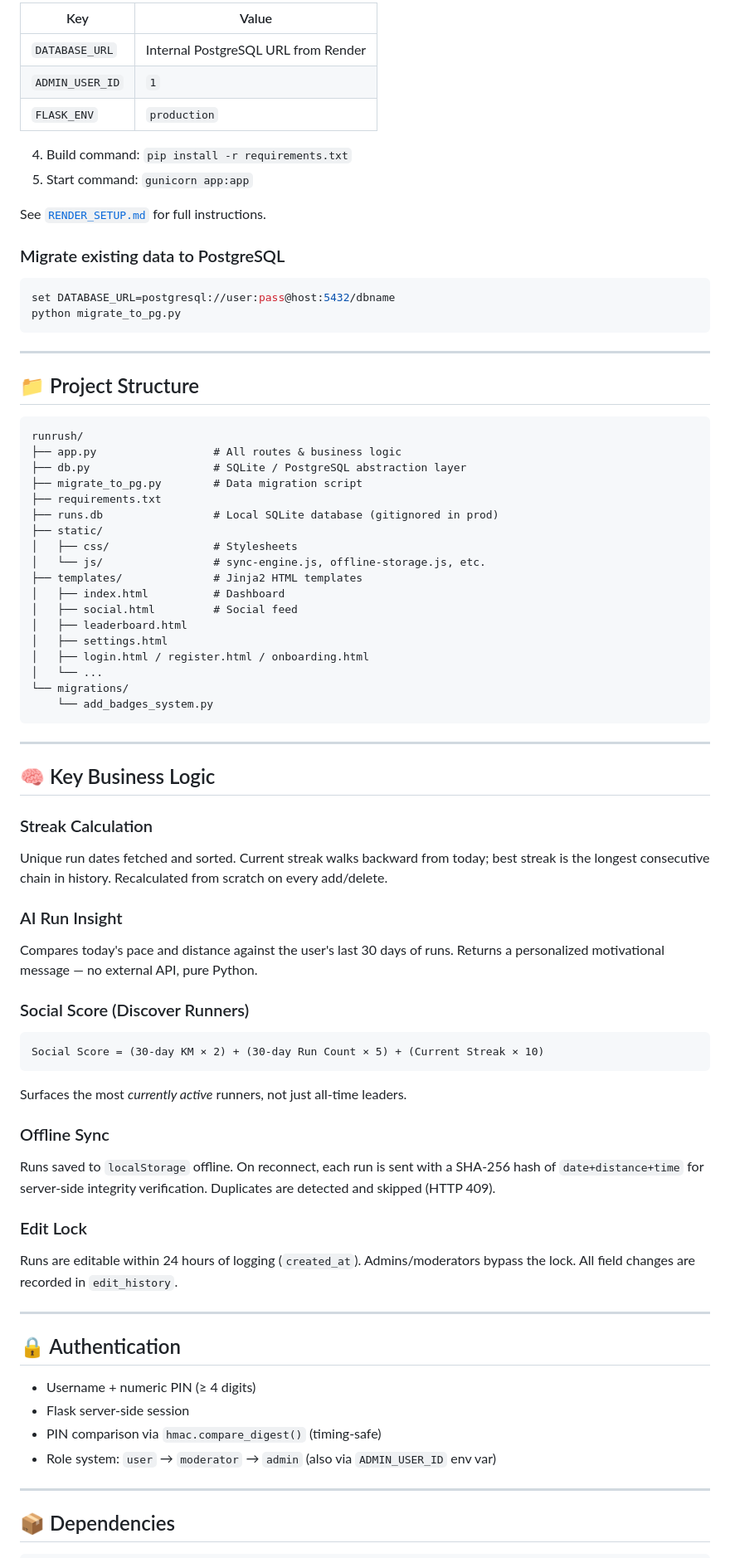
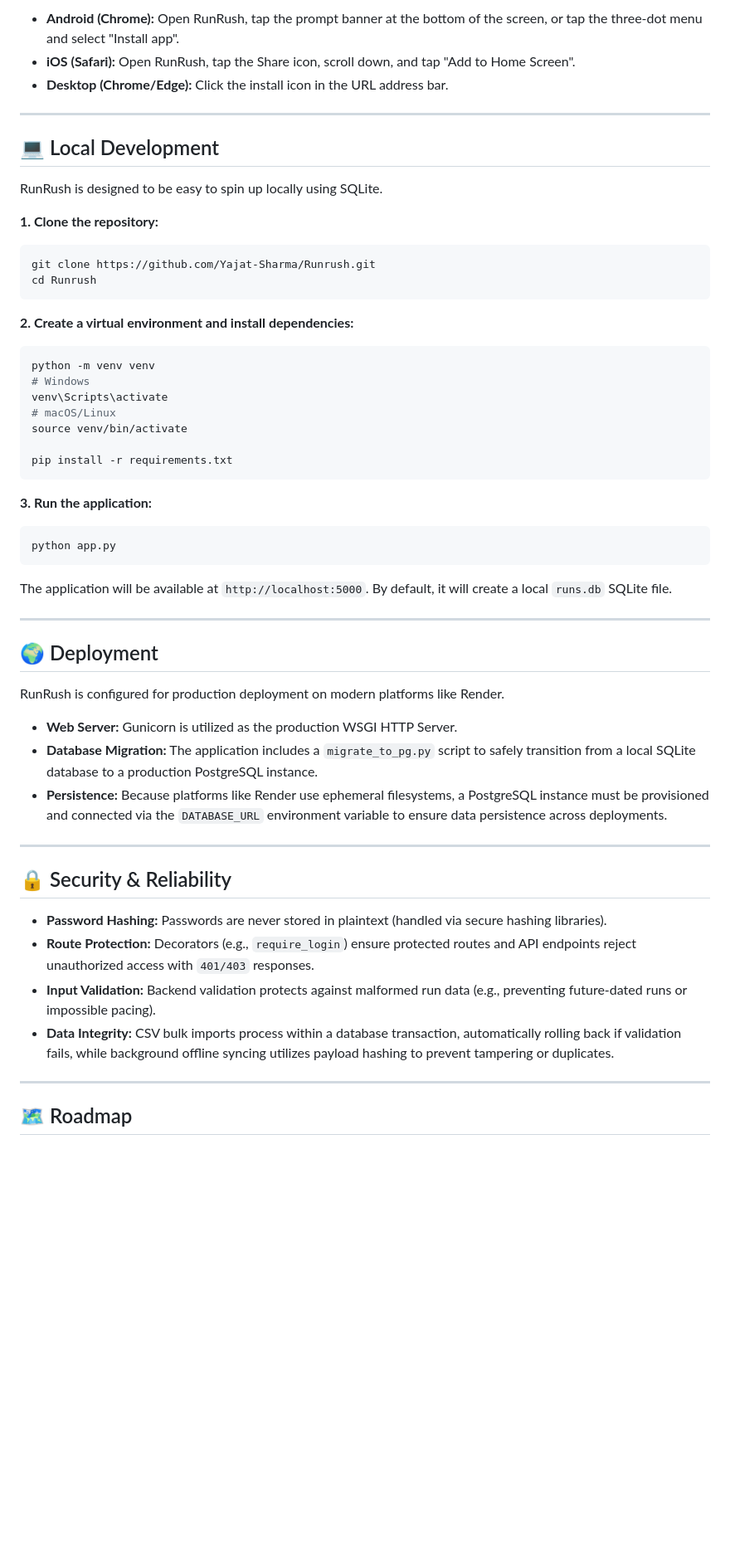
Before and after one commit to Yajat-Sharma/Runrush, a Markdown page: README.md, the part around one of its changes. Shown at 83% size. GitHub-like rendering; blank space fills up the shorter version.

Commit message:
docs: Completely rewrite README for a professional, portfolio-grade presentation

````diff
--- a/README.md
+++ b/README.md
@@ -98,79 +152,57 @@ RESEND_FROM_EMAIL=RunRush <noreply@yourdomain.com>
 
-| Key | Value |
-|---|---|
-| `DATABASE_URL` | Internal PostgreSQL URL from Render |
-| `ADMIN_USER_ID` | `1` |
-| `FLASK_ENV` | `production` |
-
-4. Build command: `pip install -r requirements.txt`
-5. Start command: `gunicorn app:app`
-
-See [`RENDER_SETUP.md`](RENDER_SETUP.md) for full instructions.
-
-### Migrate existing data to PostgreSQL
-
-```bash
-set DATABASE_URL=postgresql://user:pass@host:5432/dbname
-python migrate_to_pg.py
-```
+* **Android (Chrome):** Open RunRush, tap the prompt banner at the bottom of the screen, or tap the three-dot menu and select "Install app".
+* **iOS (Safari):** Open RunRush, tap the Share icon, scroll down, and tap "Add to Home Screen".
+* **Desktop (Chrome/Edge):** Click the install icon in the URL address bar.
 
 ---
 
-## 📁 Project Structure
+## 💻 Local Development
 
+RunRush is designed to be easy to spin up locally using SQLite.
+
+**1. Clone the repository:**
+```bash
+git clone https://github.com/Yajat-Sharma/Runrush.git
+cd Runrush
 ```
-runrush/
-├── app.py                  # All routes & business logic
-├── db.py                   # SQLite / PostgreSQL abstraction layer
-├── migrate_to_pg.py        # Data migration script
-├── requirements.txt
-├── runs.db                 # Local SQLite database (gitignored in prod)
-├── static/
-│   ├── css/                # Stylesheets
-│   └── js/                 # sync-engine.js, offline-storage.js, etc.
-├── templates/              # Jinja2 HTML templates
-│   ├── index.html          # Dashboard
-│   ├── social.html         # Social feed
-│   ├── leaderboard.html
-│   ├── settings.html
-│   ├── login.html / register.html / onboarding.html
-│   └── ...
-└── migrations/
-    └── add_badges_system.py
+
+**2. Create a virtual environment and install dependencies:**
+```bash
+python -m venv venv
+# Windows
+venv\Scripts\activate
+# macOS/Linux
+source venv/bin/activate
+
+pip install -r requirements.txt
 ```
+
+**3. Run the application:**
+```bash
+python app.py
+```
+The application will be available at `http://localhost:5000`. By default, it will create a local `runs.db` SQLite file.
 
 ---
 
-## 🧠 Key Business Logic
+## 🌍 Deployment
 
-### Streak Calculation
-Unique run dates fetched and sorted. Current streak walks backward from today; best streak is the longest consecutive chain in history. Recalculated from scratch on every add/delete.
+RunRush is configured for production deployment on modern platforms like Render.
 
-### AI Run Insight
-Compares today's pace and distance against the user's last 30 days of runs. Returns a personalized motivational message — no external API, pure Python.
-
-### Social Score (Discover Runners)
-```
-Social Score = (30-day KM × 2) + (30-day Run Count × 5) + (Current Streak × 10)
-```
-Surfaces the most *currently active* runners, not just all-time leaders.
-
-### Offline Sync
-Runs saved to `localStorage` offline. On reconnect, each run is sent with a SHA-256 hash of `date+distance+time` for server-side integrity verification. Duplicates are detected and skipped (HTTP 409).
-
-### Edit Lock
-Runs are editable within 24 hours of logging (`created_at`). Admins/moderators bypass the lock. All field changes are recorded in `edit_history`.
+* **Web Server:** Gunicorn is utilized as the production WSGI HTTP Server.
+* **Database Migration:** The application includes a `migrate_to_pg.py` script to safely transition from a local SQLite database to a production PostgreSQL instance.
+* **Persistence:** Because platforms like Render use ephemeral filesystems, a PostgreSQL instance must be provisioned and connected via the `DATABASE_URL` environment variable to ensure data persistence across deployments.
 
 ---
 
-## 🔒 Authentication
+## 🔒 Security & Reliability
 
-- Username + numeric PIN (≥ 4 digits)
-- Flask server-side session
-- PIN comparison via `hmac.compare_digest()` (timing-safe)
-- Role system: `user` → `moderator` → `admin` (also via `ADMIN_USER_ID` env var)
+* **Password Hashing:** Passwords are never stored in plaintext (handled via secure hashing libraries).
+* **Route Protection:** Decorators (e.g., `require_login`) ensure protected routes and API endpoints reject unauthorized access with `401/403` responses.
+* **Input Validation:** Backend validation protects against malformed run data (e.g., preventing future-dated runs or impossible pacing).
+* **Data Integrity:** CSV bulk imports process within a database transaction, automatically rolling back if validation fails, while background offline syncing utilizes payload hashing to prevent tampering or duplicates.
 
 ---
 
-## 📦 Dependencies
+## 🗺️ Roadmap
 
````
Also changed, not shown: other parts of README.md (+150 -81 lines).
